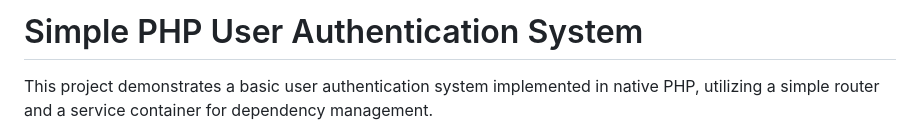
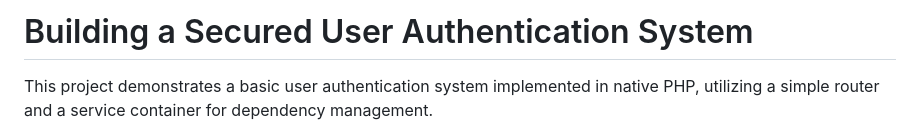
Before and after one commit to ramo4040/Hackathon-OFPPT, a Markdown page: README.md, the part around the change. Drawn GitHub-style.

```diff
--- a/README.md
+++ b/README.md
@@ -1,4 +1,4 @@
-# Simple PHP User Authentication System
+# Building a Secured User Authentication System
 
 This project demonstrates a basic user authentication system implemented in native PHP, utilizing a simple router and a service container for dependency management.
 
```
